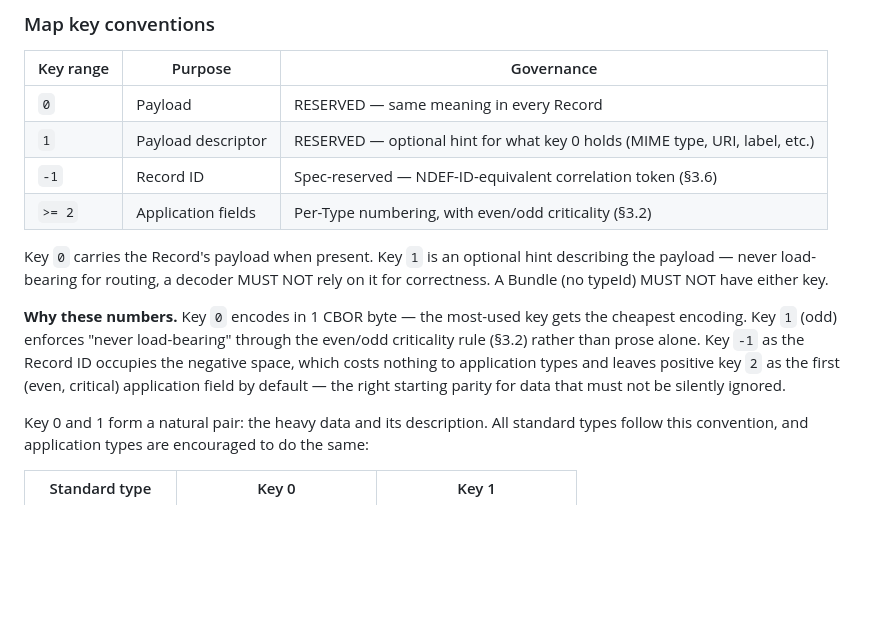
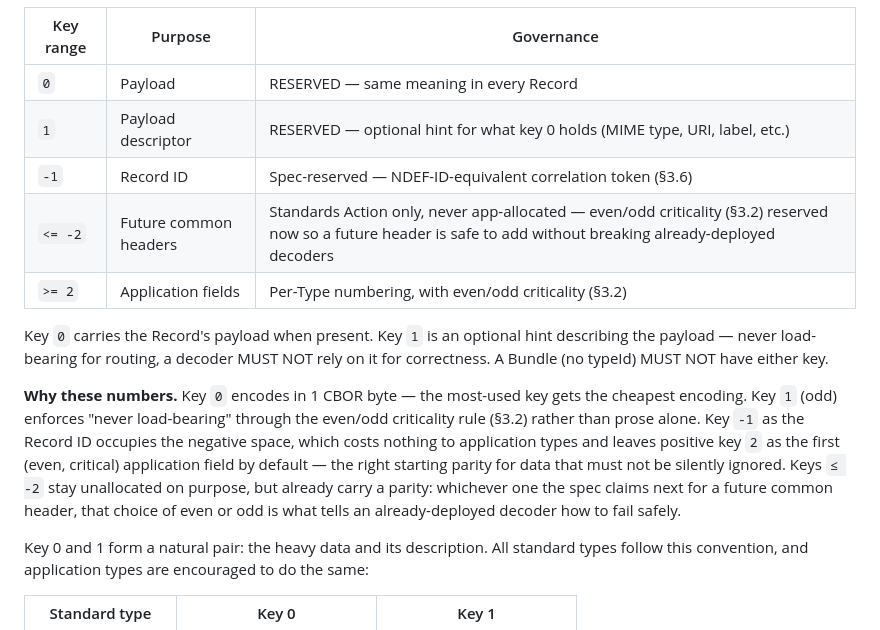
Before and after one commit to qdef-format/qdef-format.github.io, a Markdown page: docs/QDEF-SPEC.md, the part around one of its changes. Drawn GitHub-style; blank space fills up the shorter version.

```diff
--- a/docs/QDEF-SPEC.md
+++ b/docs/QDEF-SPEC.md
@@ -192,6 +194,7 @@ shared — namespace presence, not the typeId value, determines scope.
 | `0` | Payload | RESERVED — same meaning in every Record |
 | `1` | Payload descriptor | RESERVED — optional hint for what key 0 holds (MIME type, URI, label, etc.) |
 | `-1` | Record ID | Spec-reserved — NDEF-ID-equivalent correlation token (§3.6) |
+| `<= -2` | Future common headers | Standards Action only, never app-allocated — even/odd criticality (§3.2) reserved now so a future header is safe to add without breaking already-deployed decoders |
 | `>= 2` | Application fields | Per-Type numbering, with even/odd criticality (§3.2) |
 
 Key `0` carries the Record's payload when present. Key `1` is an
@@ -205,7 +208,10 @@ load-bearing" through the even/odd criticality rule (§3.2) rather than
 prose alone. Key `-1` as the Record ID occupies the negative space,
 which costs nothing to application types and leaves positive key `2`
 as the first (even, critical) application field by default — the right
-starting parity for data that must not be silently ignored.
+starting parity for data that must not be silently ignored. Keys `≤ -2`
+stay unallocated on purpose, but already carry a parity: whichever one
+the spec claims next for a future common header, that choice of even or
+odd is what tells an already-deployed decoder how to fail safely.
 
 Key 0 and 1 form a natural pair: the heavy data and its description.
 All standard types follow this convention, and application types are
```
Also changed, not shown: other parts of docs/QDEF-SPEC.md (+42 -15 lines), docs/IMPLEMENTATION-NOTES.md (+4 -4 lines).
